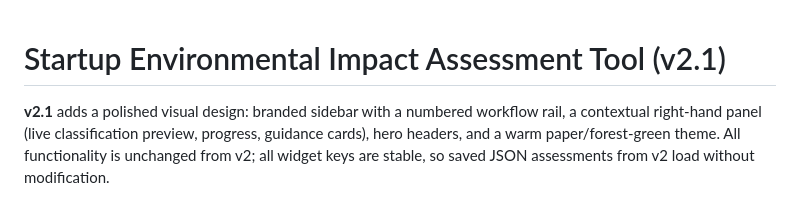
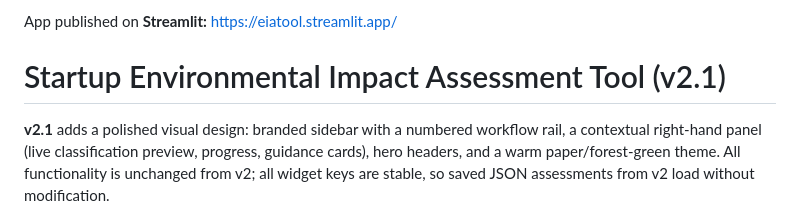
Before and after one commit to sweetheartapi/env_impact_tool, a Markdown page: README.md, the part around the change. Drawn GitHub-style.

Commit message:
Update README with Streamlit app link
Added link to the Streamlit app for easy access.

```diff
--- a/README.md
+++ b/README.md
@@ -1,3 +1,5 @@
+App published on **Streamlit:** https://eiatool.streamlit.app/
+
 # Startup Environmental Impact Assessment Tool (v2.1)
 
 **v2.1** adds a polished visual design: branded sidebar with a numbered
```
